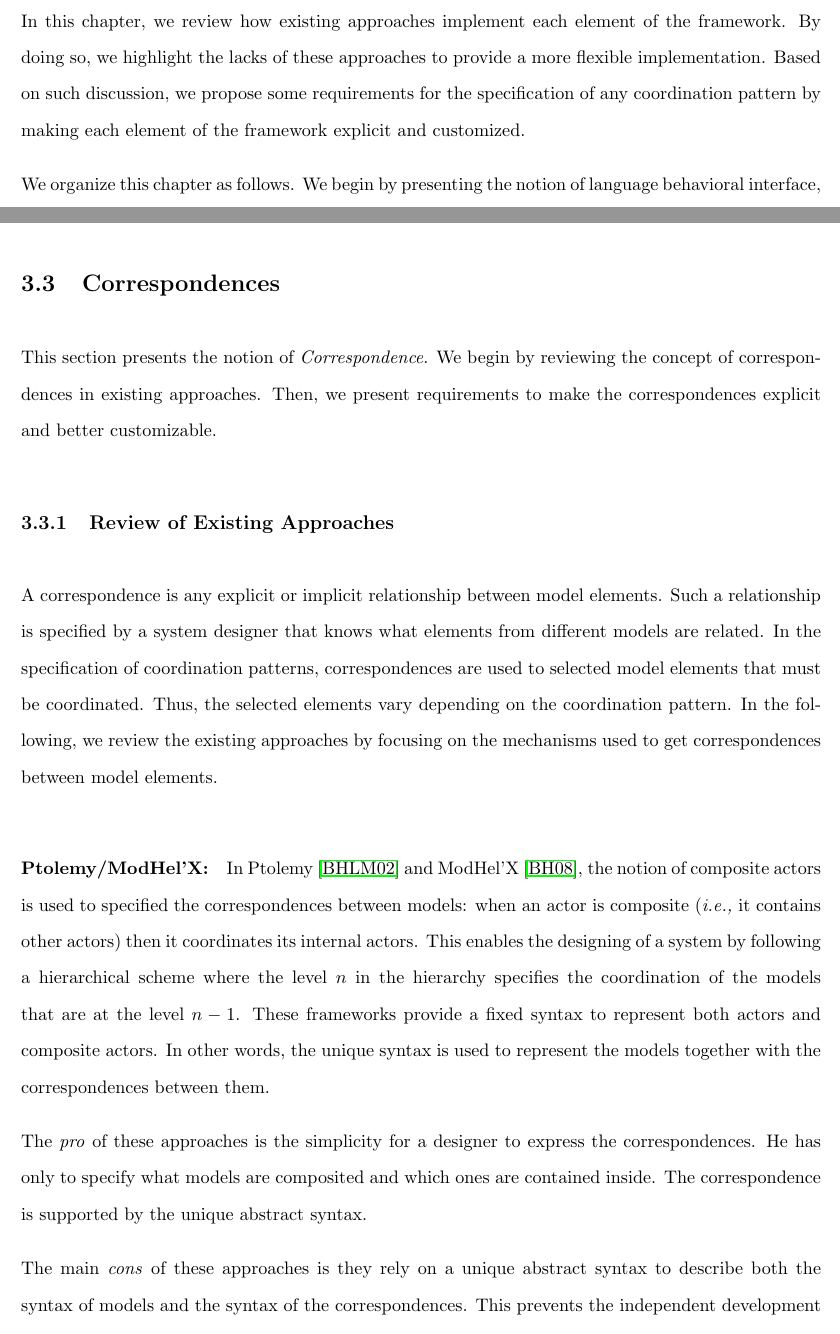
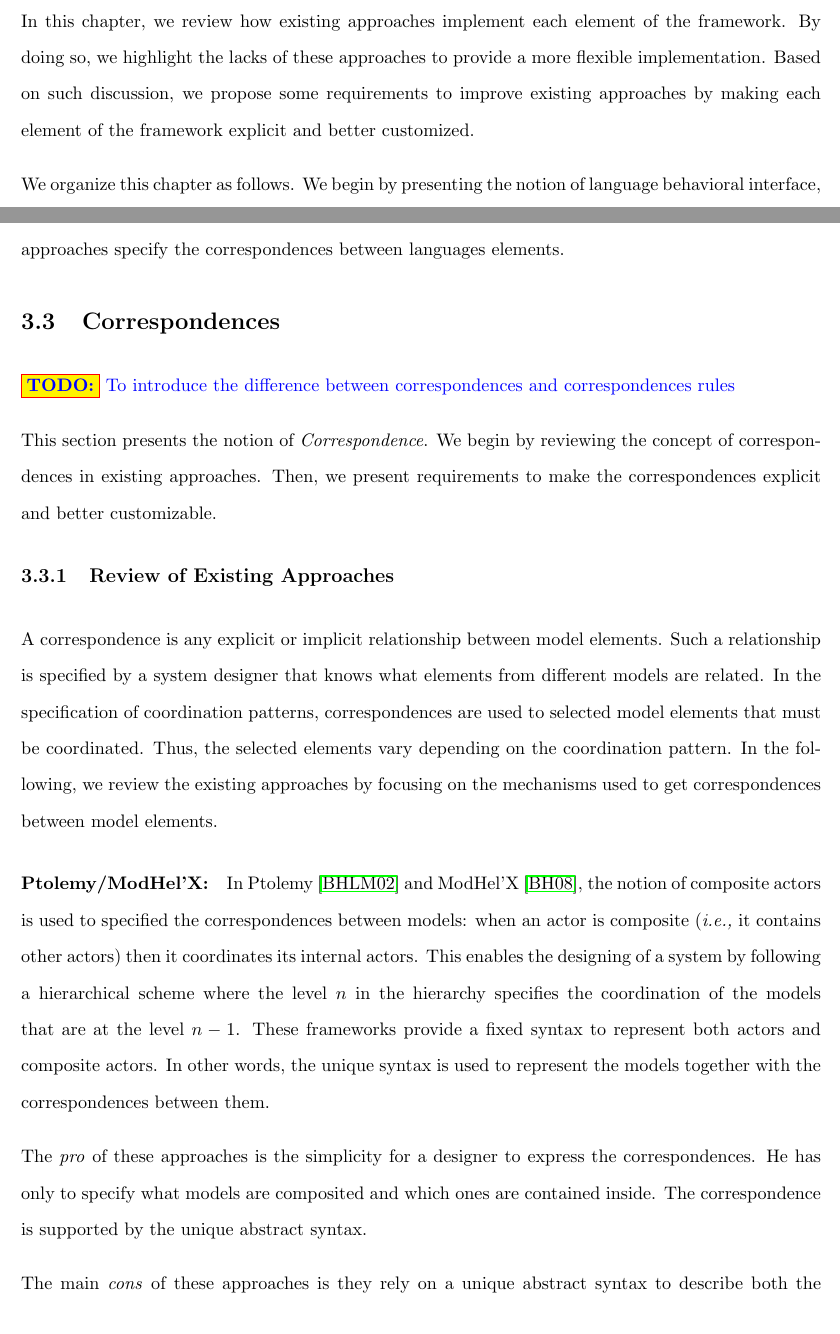
Before and after one commit to MatiasVara/MyPhdThesis, a LaTeX thesis (thesis.tex, which reads framework/correspondencerule.tex, framework/intro.tex): two parts of pages 44 and 51 of 109, joined at a grey line, cut so that both start at the same text. Compiled offline with pdfLaTeX.

Commit message:
Minor on framework, still working

```diff
--- a/framework/correspondencerule.tex
+++ b/framework/correspondencerule.tex
@@ -1,4 +1,7 @@
 \section{Correspondences}
+
+\todo{To introduce the difference between correspondences and correspondences rules}
+
 This section presents the notion of \emph{Correspondence}. We begin by reviewing the concept of correspondences in existing approaches. Then, we present requirements to make the correspondences explicit and better customizable.
 
 \subsection{Review of Existing Approaches}
--- a/framework/intro.tex
+++ b/framework/intro.tex
@@ -17,6 +17,6 @@ Regarding to first point, existing approaches specified the coordination at lang
 %Then, approaches define what and when elements from the interface must be coordinated. Thus, the framework identifies what elements from the interfaces must be coordinated by using the notion of \emph{Correspondence Rule}. Finally, the framework identifies how the selected elements are coordinated by using the notion of \emph{Coordination Rule}.
 %Inspired by these works, this chapter presents a framework to compare existing approaches that used coordination patterns specified at the language level. As introduced in section \ref{ch:background}, the coordination is the specification of the interaction, during the execution, of different (pieces of) software. Consequently, in order to specify a coordination pattern, it is important that a language expose (at least partially) its behavioral semantics. This is the aim of the first piece of our framework named \emph{Language Behavioral Interface}. Based on such interfaces, the second piece of our framework is a \emph{Correspondence Rule}, which specifies what elements from the interfaces must be coordinated. Finally, the third piece of our framework is a \emph{Coordination Rule}, which defines how the selected elements from the interface are coordinated.
 
-In this chapter, we review how existing approaches implement each element of the framework. By doing so, we highlight the lacks of these approaches to provide a more flexible implementation. Based on such discussion, we propose some requirements for the specification of any coordination pattern by making each element of the framework explicit and customized.
+In this chapter, we review how existing approaches implement each element of the framework. By doing so, we highlight the lacks of these approaches to provide a more flexible implementation. Based on such discussion, we propose some requirements to improve existing approaches by making each element of the framework explicit and better customized.
 
 We organize this chapter as follows. We begin by presenting the notion of language behavioral interface, then we continue by presenting correspondences between elements from the interfaces encoded into the notion of correspondence rule, and finally, we present the notion of coordination rule. Based on the requirements presented in this chapter, Chapter~\ref{ch:bcool} presents a particular implementation of this framework named \bcool.
```
Also changed, not shown: framework/interface.tex (+2 -0 lines), framework/correspondencerule.tex (3 more changed lines).
